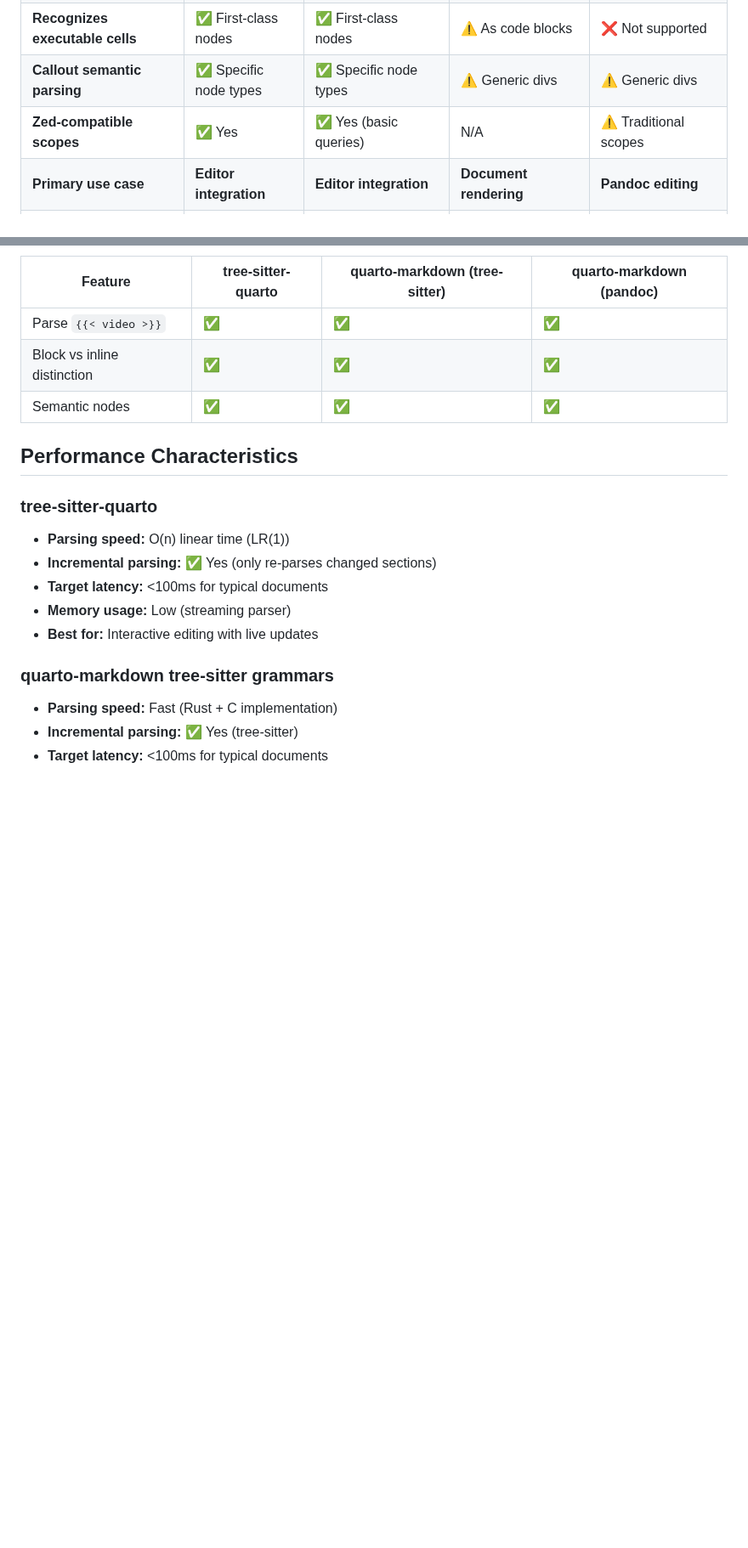
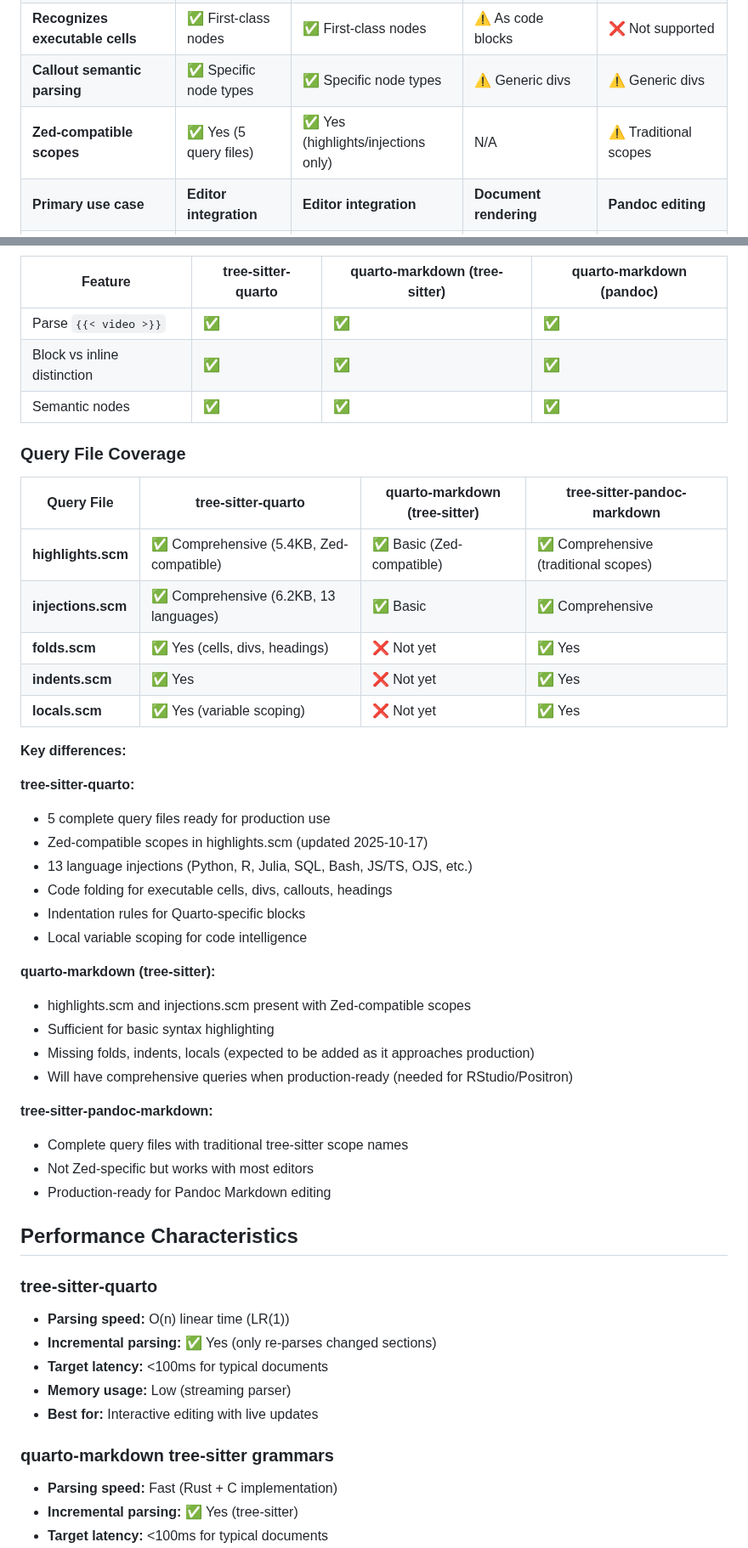
Before and after one commit to ck37/tree-sitter-quarto, a Markdown page: docs/comparison.md, 2 parts joined by grey strips. Shown at 85% size. GitHub-like rendering; blank space fills up the shorter version.

Commit message:
docs: clarify query file coverage in comparison table
Replace vague "(basic queries)" with specific details:
- tree-sitter-quarto: "(5 query files)" in table
- quarto-markdown: "(highlights/injections only)" in table
- Add detailed Query File Coverage subsection explaining:
  - Which query files each parser includes
  - File sizes and capabilities
  - What's missing from official grammars (folds, indents, locals)
  - Timeline expectations (will be added when production-ready)

Makes it clear that:
- tree-sitter-quarto has complete query coverage now
- Official grammars have enough for basic highlighting
- Official grammars will add remaining queries before production

```diff
--- a/docs/comparison.md
+++ b/docs/comparison.md
@@ -39,7 +39,7 @@ The Quarto ecosystem benefits from **two complementary tree-sitter grammar imple
 | **Distinguishes xrefs from citations** | ✅ Semantic nodes | ✅ Semantic nodes | ❌ Both as citations | ✅ Via Pandoc features |
 | **Recognizes executable cells** | ✅ First-class nodes | ✅ First-class nodes | ⚠️ As code blocks | ❌ Not supported |
 | **Callout semantic parsing** | ✅ Specific node types | ✅ Specific node types | ⚠️ Generic divs | ⚠️ Generic divs |
-| **Zed-compatible scopes** | ✅ Yes | ✅ Yes (basic queries) | N/A | ⚠️ Traditional scopes |
+| **Zed-compatible scopes** | ✅ Yes (5 query files) | ✅ Yes (highlights/injections only) | N/A | ⚠️ Traditional scopes |
 | **Primary use case** | **Editor integration** | **Editor integration** | **Document rendering** | **Pandoc editing** |
 | **Grammar type** | Unified | Dual (block + inline) | Pulldown-cmark | Dual (block + inline) |
 | **Output format** | tree-sitter AST | tree-sitter AST | Pandoc AST | tree-sitter AST |
@@ -345,6 +345,37 @@ Both tree-sitter implementations serve the same purpose (editor integration) at
 | Block vs inline distinction | ✅ | ✅ | ✅ |
 | Semantic nodes | ✅ | ✅ | ✅ |
 
+### Query File Coverage
+
+| Query File | tree-sitter-quarto | quarto-markdown (tree-sitter) | tree-sitter-pandoc-markdown |
+|------------|-------------------|-------------------------------|----------------------------|
+| **highlights.scm** | ✅ Comprehensive (5.4KB, Zed-compatible) | ✅ Basic (Zed-compatible) | ✅ Comprehensive (traditional scopes) |
+| **injections.scm** | ✅ Comprehensive (6.2KB, 13 languages) | ✅ Basic | ✅ Comprehensive |
+| **folds.scm** | ✅ Yes (cells, divs, headings) | ❌ Not yet | ✅ Yes |
+| **indents.scm** | ✅ Yes | ❌ Not yet | ✅ Yes |
+| **locals.scm** | ✅ Yes (variable scoping) | ❌ Not yet | ✅ Yes |
+
+**Key differences:**
+
+**tree-sitter-quarto:**
+- 5 complete query files ready for production use
+- Zed-compatible scopes in highlights.scm (updated 2025-10-17)
+- 13 language injections (Python, R, Julia, SQL, Bash, JS/TS, OJS, etc.)
+- Code folding for executable cells, divs, callouts, headings
+- Indentation rules for Quarto-specific blocks
+- Local variable scoping for code intelligence
+
+**quarto-markdown (tree-sitter):**
+- highlights.scm and injections.scm present with Zed-compatible scopes
+- Sufficient for basic syntax highlighting
+- Missing folds, indents, locals (expected to be added as it approaches production)
+- Will have comprehensive queries when production-ready (needed for RStudio/Positron)
+
+**tree-sitter-pandoc-markdown:**
+- Complete query files with traditional tree-sitter scope names
+- Not Zed-specific but works with most editors
+- Production-ready for Pandoc Markdown editing
+
 ## Performance Characteristics
 
 ### tree-sitter-quarto
```
